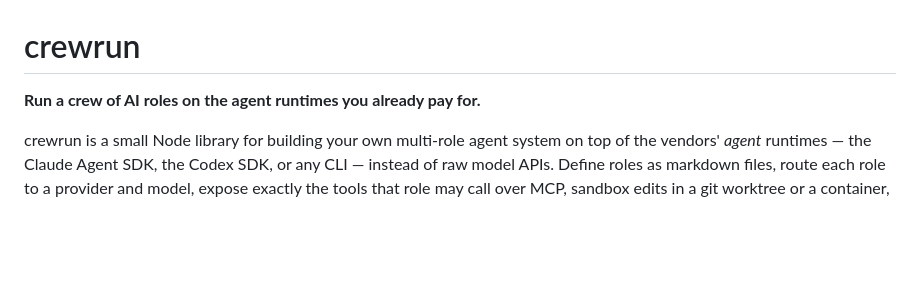
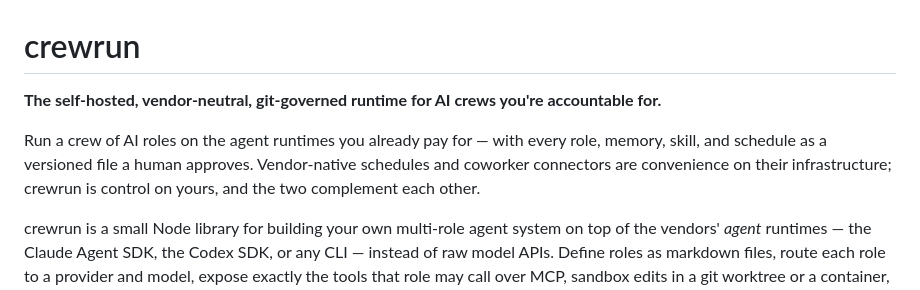
Before and after one commit to medhus-ai/medhus-crewrun, a Markdown page: README.md, the part around the change. Drawn GitHub-style; blank space fills up the shorter version.

Commit message:
README: lead with the flagship positioning line
Co-Authored-By: Claude Fable 5 <noreply@anthropic.com>

```diff
--- a/README.md
+++ b/README.md
@@ -1,6 +1,11 @@
 # crewrun
 
-**Run a crew of AI roles on the agent runtimes you already pay for.**
+**The self-hosted, vendor-neutral, git-governed runtime for AI crews you're accountable for.**
+
+Run a crew of AI roles on the agent runtimes you already pay for — with every role, memory,
+skill, and schedule as a versioned file a human approves. Vendor-native schedules and
+coworker connectors are convenience on their infrastructure; crewrun is control on yours,
+and the two complement each other.
 
 crewrun is a small Node library for building your own multi-role agent system on top of the
 vendors' *agent* runtimes — the Claude Agent SDK, the Codex SDK, or any CLI — instead of raw
```
